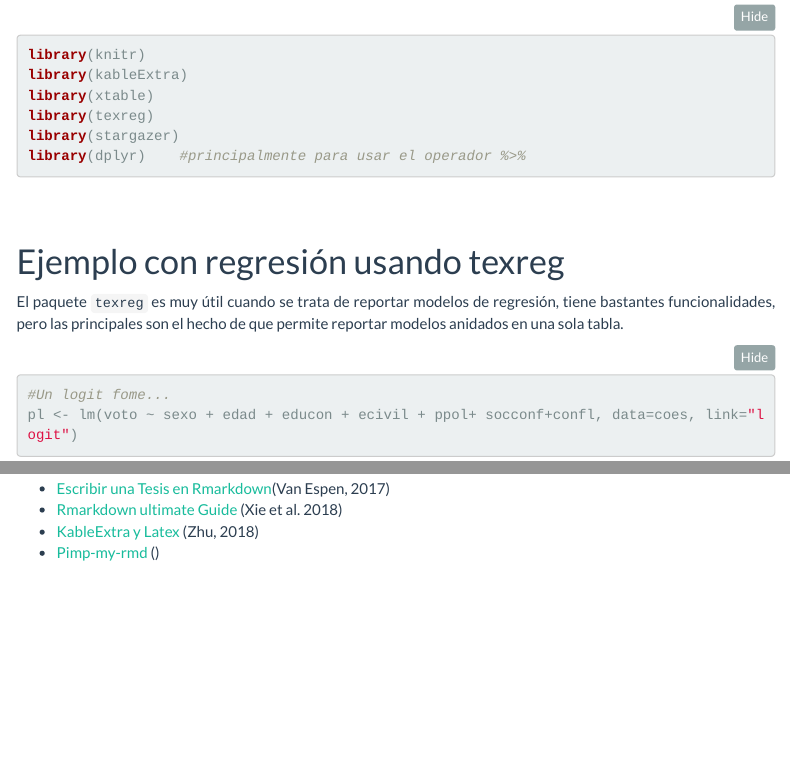
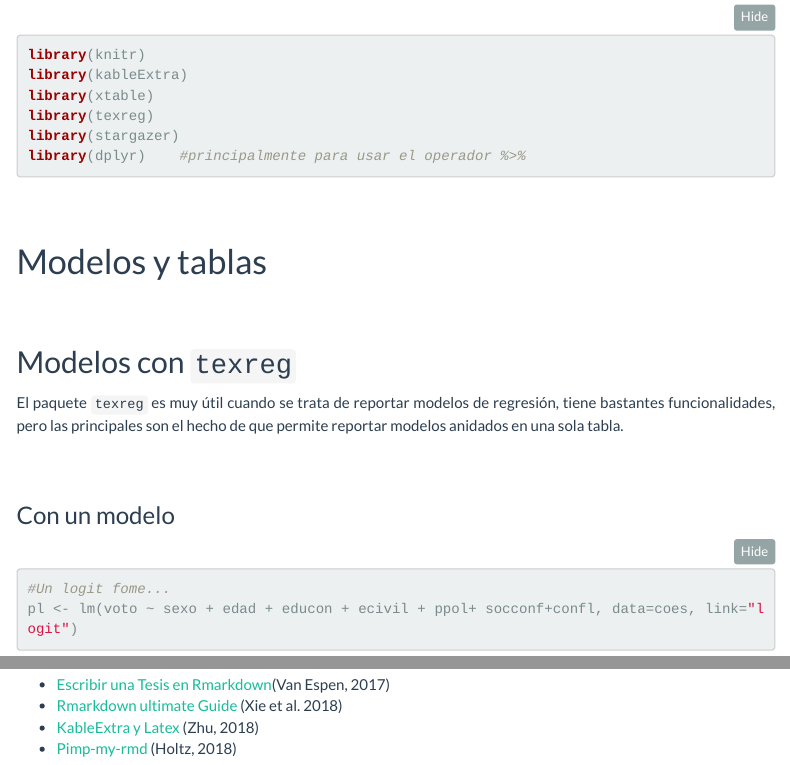
Before and after one commit to jciturras/tutorial-rmarkdown, an R Markdown document (tutoria-rmarkdown-html.Rmd): the page in a window 1100 px wide, from 3500 px down, and a second part further down, joined at a grey line. Rendered offline with R 4.5, knitr and Pandoc, with nearby package versions; some code elsewhere in the file could not run offline; menus at the side of the page are left out.

Commit message:
update31july

````diff
--- a/tutoria-rmarkdown-html.Rmd
+++ b/tutoria-rmarkdown-html.Rmd
@@ -168,9 +168,14 @@ library(dplyr)    #principalmente para usar el operador %>%
 
 \pagebreak
 
-# Ejemplo con regresión usando texreg
+# Modelos y tablas
+
+
+## Modelos con `texreg`
 
 El paquete `texreg` es muy útil cuando se trata de reportar modelos de regresión, tiene bastantes funcionalidades, pero las principales son el hecho de que permite reportar modelos anidados en una sola tabla.
+
+### Con un modelo
 
 ```{r, include=FALSE}
 rm(list=ls())
@@ -255,7 +260,7 @@ kable(tabla,format = "html", booktabs =TRUE, escape = FALSE, align = c("lcccc"),
 * [Escribir una Tesis en Rmarkdown](https://rosannavanhespenresearch.wordpress.com/2016/03/30/writing-your-thesis-with-r-markdown-5-the-thesis-layout/)(Van Espen, 2017)
 * [Rmarkdown ultimate Guide](https://bookdown.org/yihui/rmarkdown/) (Xie et al. 2018)
 * [KableExtra y Latex](https://haozhu233.github.io/kableExtra/awesome_table_in_pdf.pdf) (Zhu, 2018)
-* [Pimp-my-rmd](https://holtzy.github.io/Pimp-my-rmd/#footer_and_header) ()
+* [Pimp-my-rmd](https://holtzy.github.io/Pimp-my-rmd/#footer_and_header) (Holtz, 2018)
 
 ```{r eval=FALSE, include=FALSE}
 library(here)
````
Also changed, not shown: index.html, tutoria-rmarkdown-html.Rmd (6 more changed lines).
